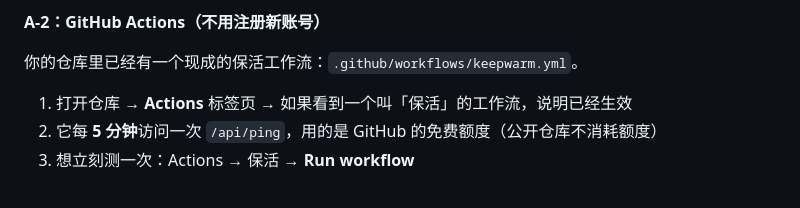
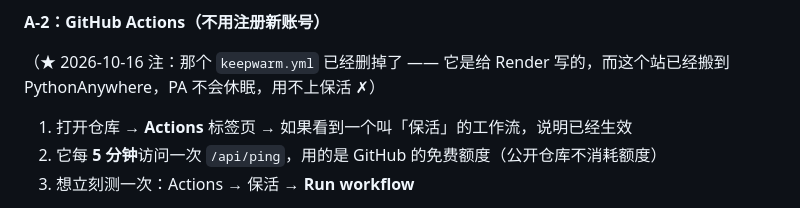
Before and after one commit to NekoByNya/peiwan-site, a Markdown page: DEPLOY.md, the part around the change. GitHub-like rendering.

```diff
--- a/DEPLOY.md
+++ b/DEPLOY.md
@@ -232,7 +232,7 @@ git push
 
 **A-2：GitHub Actions（不用注册新账号）**
 
-你的仓库里已经有一个现成的保活工作流：`.github/workflows/keepwarm.yml`。
+（★ 2026-10-16 注：那个 `keepwarm.yml` 已经删掉了 —— 它是给 Render 写的，而这个站已经搬到 PythonAnywhere，PA 不会休眠，用不上保活 ✗）
 
 1. 打开仓库 → **Actions** 标签页 → 如果看到一个叫「保活」的工作流，说明已经生效
 2. 它每 **5 分钟**访问一次 `/api/ping`，用的是 GitHub 的免费额度（公开仓库不消耗额度）
```
Also changed, not shown: README.md (+0 -2 lines).
